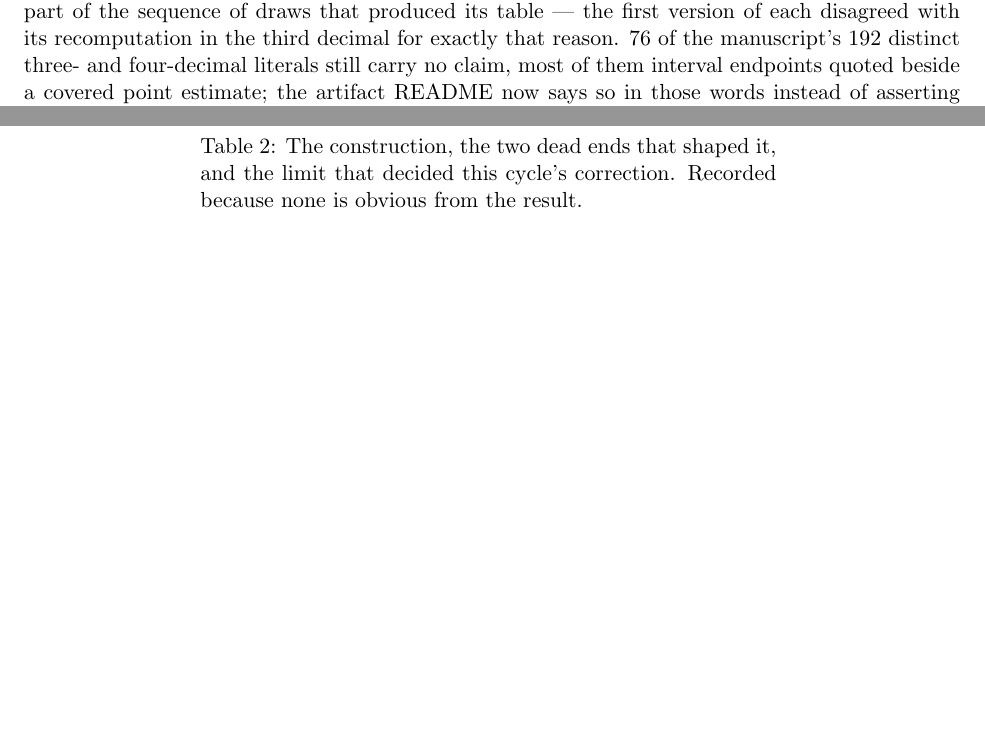
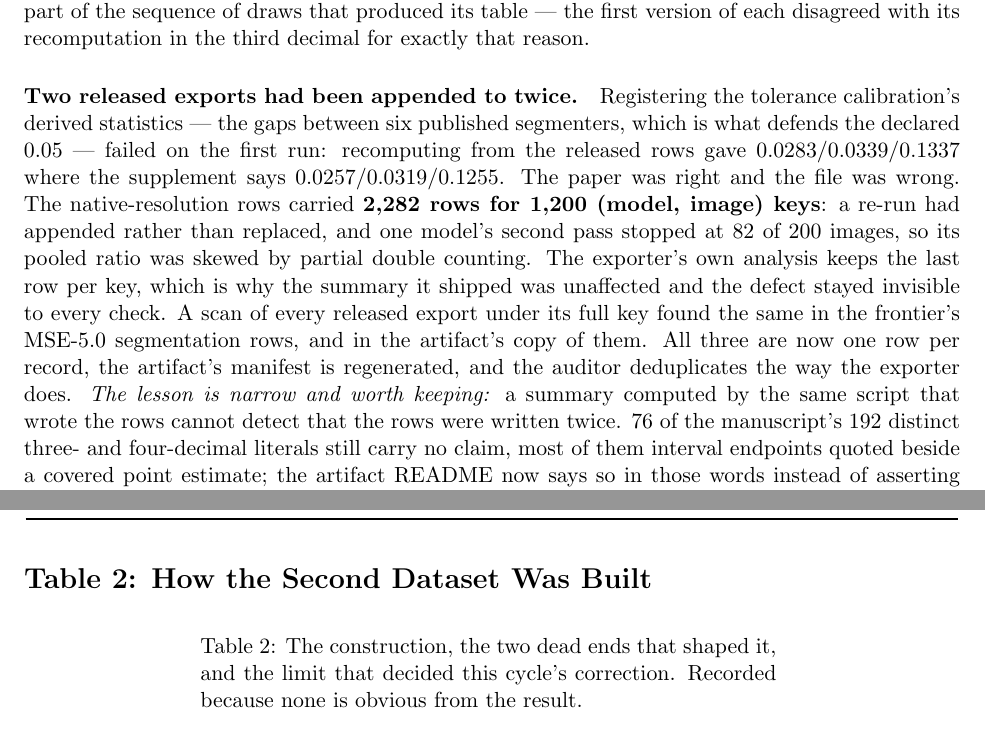
Before and after one commit to mabo1215/PPEDCRF, a LaTeX document (docs/ExperimentProgress.tex): two parts of pages 2 and 4 of 6, joined at a grey line, cut so that both start at the same text, the shorter picture padded with empty space. Compiled offline with pdfLaTeX.

Commit message:
Record the audit expansion and the duplicated-export finding
Co-Authored-By: Claude Opus 5 <noreply@anthropic.com>
Claude-Session: https://claude.ai/code/session_017LazFetHFiwy5dzSbbj1rP

```diff
--- a/docs/ExperimentProgress.tex
+++ b/docs/ExperimentProgress.tex
@@ -83,7 +83,25 @@ committed tree, and every cell of the clip-pooling table is registered too.
 Both tables' intervals now draw from a stream seeded by the cell's own name, so
 an interval reproduces on its own rather than only as part of the sequence of
 draws that produced its table --- the first version of each disagreed with its
-recomputation in the third decimal for exactly that reason. 76 of the manuscript's 192 distinct three- and four-decimal
+recomputation in the third decimal for exactly that reason.
+
+\paragraph{Two released exports had been appended to twice.} Registering the
+tolerance calibration's derived statistics --- the gaps between six published
+segmenters, which is what defends the declared $0.05$ --- failed on the first
+run: recomputing from the released rows gave $0.0283/0.0339/0.1337$ where the
+supplement says $0.0257/0.0319/0.1255$. The paper was right and the file was
+wrong. The native-resolution rows carried \textbf{2{,}282 rows for 1{,}200
+(model, image) keys}: a re-run had appended rather than replaced, and one
+model's second pass stopped at 82 of 200 images, so its pooled ratio was skewed
+by partial double counting. The exporter's own analysis keeps the last row per
+key, which is why the summary it shipped was unaffected and the defect stayed
+invisible to every check. A scan of every released export under its full key
+found the same in the frontier's MSE-5.0 segmentation rows, and in the
+artifact's copy of them. All three are now one row per record, the artifact's
+manifest is regenerated, and the auditor deduplicates the way the exporter
+does. \emph{The lesson is narrow and worth keeping:} a summary computed by the
+same script that wrote the rows cannot detect that the rows were written
+twice. 76 of the manuscript's 192 distinct three- and four-decimal
 literals still carry no claim, most of them interval endpoints quoted beside a
 covered point estimate; the artifact README now says so in those words instead
 of asserting complete table coverage.
```
Also changed, not shown: docs/progress.md (+22 -0 lines), docs/ExperimentProgress.tex (2 more changed lines).
